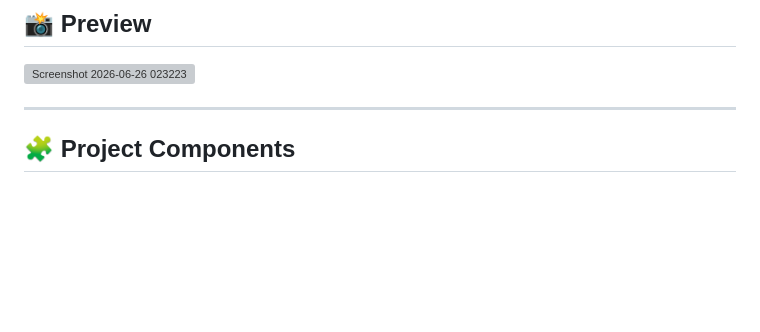
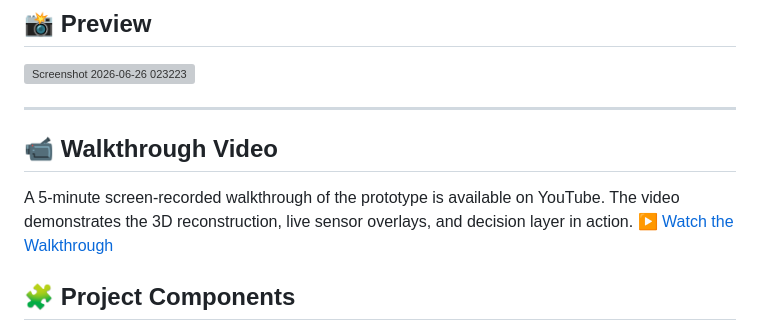
Before and after one commit to skokubpro/digital-twin-prototype, a Markdown page: README.md, the part around the change. Rendered like a GitHub page; blank space fills up the shorter version; grey boxes are pictures that could not be loaded.

```diff
--- a/README.md
+++ b/README.md
@@ -11,7 +11,9 @@ A browser-based digital twin of a real living room built using **3D Gaussian Spl
 <img width="1000"  alt="Screenshot 2026-06-26 023223" src="https://github.com/user-attachments/assets/4ca6b377-7d61-4090-80b0-71681729e0e7" />
 
 ---
-
+## 📹 Walkthrough Video
+A 5-minute screen-recorded walkthrough of the prototype is available on YouTube. The video demonstrates the 3D reconstruction, live sensor overlays, and decision layer in action.
+▶ [Watch the Walkthrough](https://youtu.be/UGPBrI0SpQg)
 ## 🧩 Project Components
 
 
```
